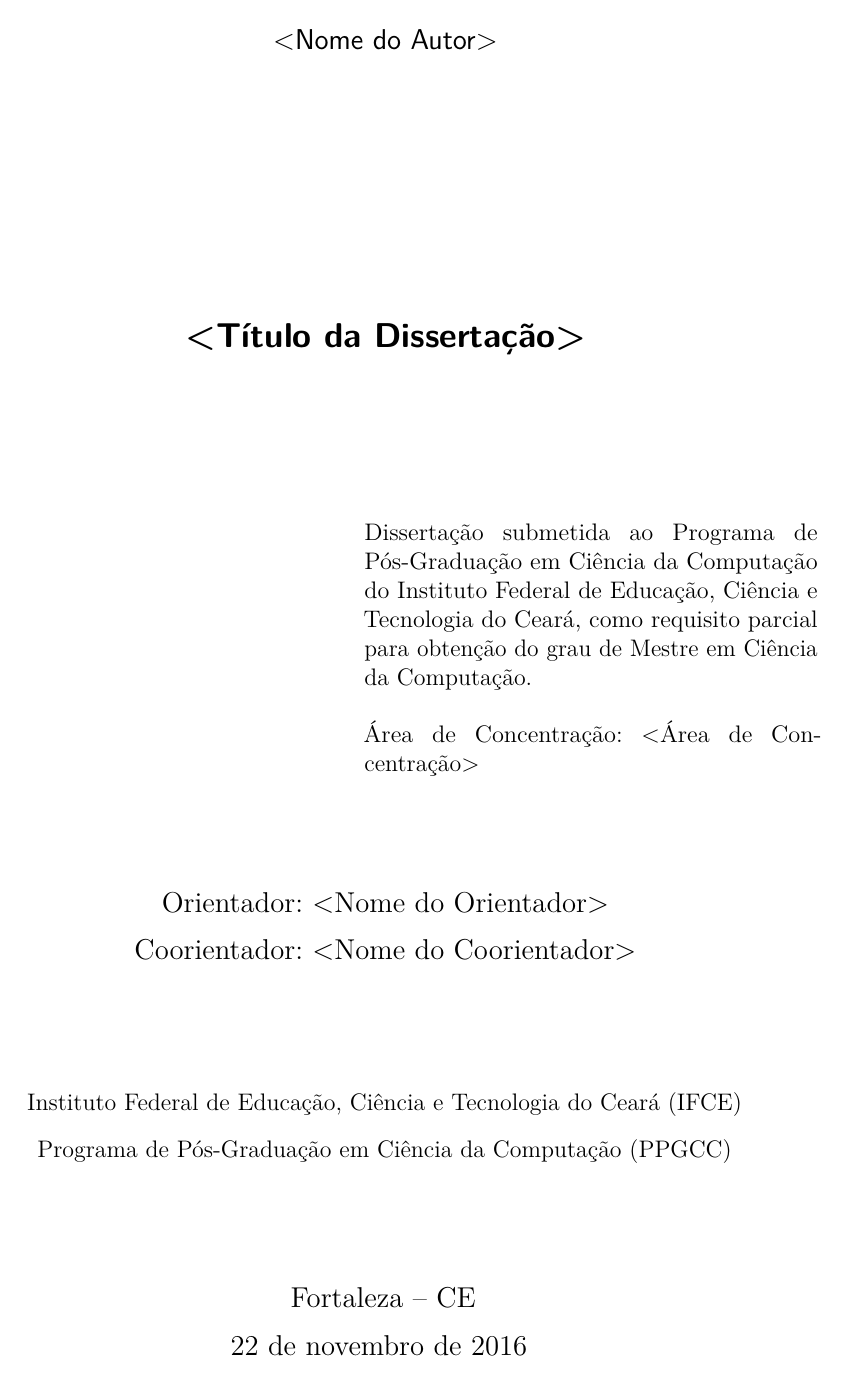
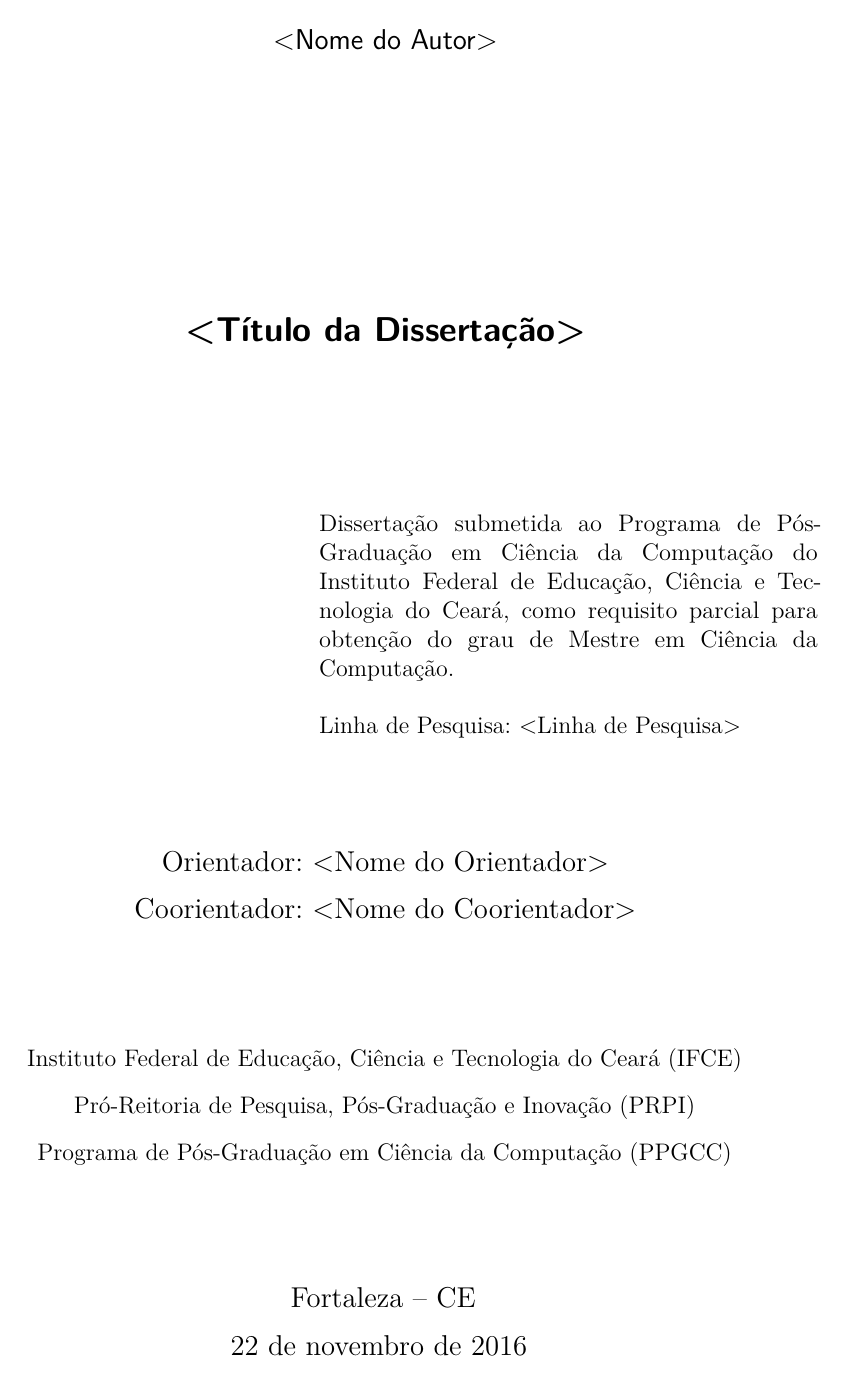
Before and after one commit to omadson/modelo-dissertacao-ppgcc, a LaTeX thesis (dissertacao.tex, which reads informacoes.tex, utils/ifce-modelo.sty): page 3 of 51. Compiled offline with pdfLaTeX.

Commit message:
correções da capa e contracapa

```diff
--- a/informacoes.tex
+++ b/informacoes.tex
@@ -2,7 +2,7 @@
 % ------------------------------------
 \autor{<Nome do Autor>}
 \titulo{<Título da Dissertação>}
-\area{<Área de Concentração>}
+\linha{<Linha de Pesquisa>} % Inteligência Artificial, Computação aplicada ou Engenharia de Software
 
 \orientador{<Nome do Orientador>}
 \coorientador{<Nome do Coorientador>} % Se você tem um coorientador, descomente esta linha
--- a/utils/ifce-modelo.sty
+++ b/utils/ifce-modelo.sty
@@ -21,8 +21,8 @@
 % ---
 
 % Comando novo para área de concentração
-\newcommand{\area}[1]{\def\area{#1}}
-\newcommand{\imprimirarea}{\area}
+\newcommand{\linha}[1]{\def\linha{#1}}
+\newcommand{\imprimirarea}{\linha}
 
 \newcommand{\nomeprofessorA}[1]{\def\nomeprofessorA{#1}}
 \newcommand{\imprimirnomeprofessorA}{\nomeprofessorA}
@@ -114,8 +114,8 @@
 \vspace*{\fill}
 
 \abntex@ifnotempty{\imprimirpreambulo}{%
-  \hspace{.45\textwidth}
-  \begin{minipage}{.5\textwidth}
+  \hspace{.4\textwidth}
+  \begin{minipage}{.55\textwidth}
   \SingleSpacing
   \imprimirpreambulo
   \end{minipage}%
@@ -148,9 +148,11 @@
 % -----
 % Não modificar as linhas abaixo!
 % -----
-\newcommand{\imprimirareaRotulo}{Área de Concentração:}
+\newcommand{\imprimirareaRotulo}{Linha de Pesquisa:}
 \instituicao{%
   Instituto Federal de Educação, Ciência e Tecnologia do Ceará (IFCE)
+  \par
+  Pró-Reitoria de Pesquisa, Pós-Graduação e Inovação (PRPI)
   \par
   Programa de Pós-Graduação em Ciência da Computação (PPGCC)}
 \tipotrabalho{Dissertação de Mestrado}
@@ -159,7 +161,7 @@ Dissertação submetida ao Programa de Pós-Graduação em Ciência da Computaç
 \newline \newline \imprimirareaRotulo~\imprimirarea}
 \local{Fortaleza -- CE}
 \newcommand{\imprimirinstituicaocapa}{INSTITUTO FEDERAL DE EDUCAÇÃO, CIÊNCIA E TECNOLOGIA DO CEARÁ}
-\newcommand{\imprimirdepartamento}{DEPARTAMENTO DE TELEMÁTICA}
+\newcommand{\imprimirdepartamento}{PRÓ-REITORIA DE PESQUISA, PÓS-GRADUAÇÃO E INOVAÇÃO}
 \newcommand{\imprimirprograma}{PROGRAMA DE PÓS-GRADUAÇÃO EM CIÊNCIA DA COMPUTAÇÃO}
 \data{\today}
 
```
Also changed, not shown: dissertacao.pdf.
